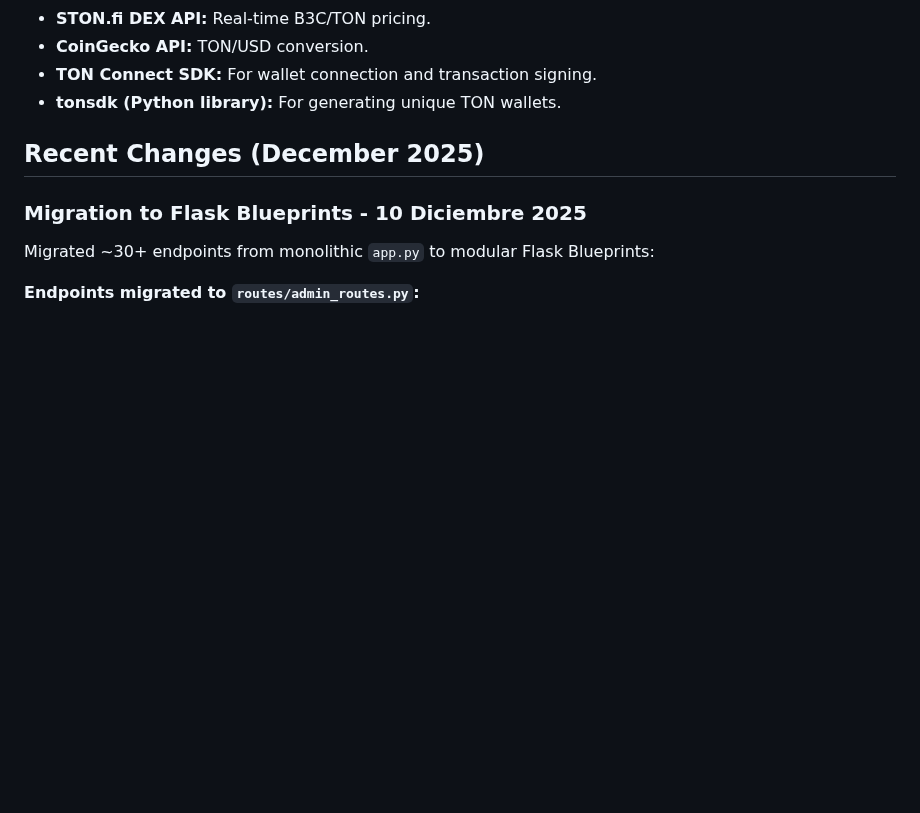
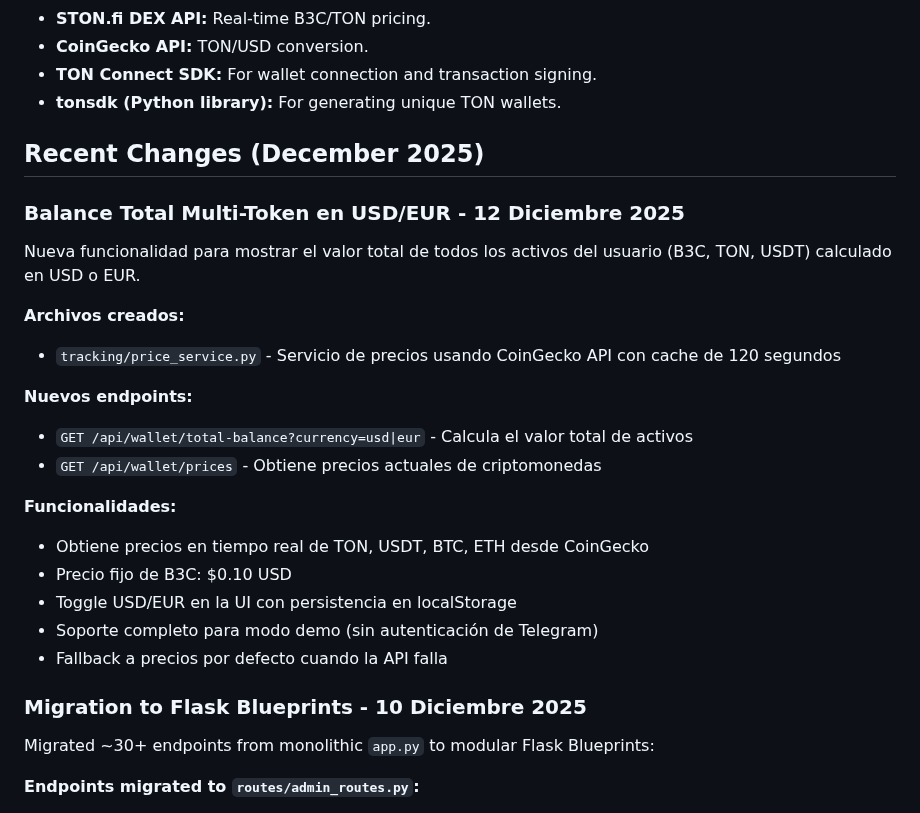
Before and after one commit to PrincipeGhost/BUNK3R-W3B, a Markdown page: replit.md, the part around the change. Rendered like a GitHub page; blank space fills up the shorter version.

Commit message:
Add multi-token balance display in USD/EUR
Add new service for fetching cryptocurrency prices and endpoints to calculate total balance in USD/EUR, with UI toggling and fallback mechanisms.

Replit-Commit-Author: Agent
Replit-Commit-Session-Id: 06751b95-3efa-47e8-83e9-acbc891a8bef
Replit-Commit-Checkpoint-Type: full_checkpoint
Replit-Commit-Event-Id: 84fcdf8a-e312-4639-9791-97b2754db7c5
Replit-Commit-Screenshot-Url: https://storage.googleapis.com/screenshot-production-us-central1/5768ecaa-e0c2-42e4-b444-302973b027e6/06751b95-3efa-47e8-83e9-acbc891a8bef/YeAmITk

```diff
--- a/replit.md
+++ b/replit.md
@@ -58,6 +58,23 @@ The application features a Flask (Python) backend, a PostgreSQL database, and a
 
 ## Recent Changes (December 2025)
 
+### Balance Total Multi-Token en USD/EUR - 12 Diciembre 2025
+Nueva funcionalidad para mostrar el valor total de todos los activos del usuario (B3C, TON, USDT) calculado en USD o EUR.
+
+**Archivos creados:**
+- `tracking/price_service.py` - Servicio de precios usando CoinGecko API con cache de 120 segundos
+
+**Nuevos endpoints:**
+- `GET /api/wallet/total-balance?currency=usd|eur` - Calcula el valor total de activos
+- `GET /api/wallet/prices` - Obtiene precios actuales de criptomonedas
+
+**Funcionalidades:**
+- Obtiene precios en tiempo real de TON, USDT, BTC, ETH desde CoinGecko
+- Precio fijo de B3C: $0.10 USD
+- Toggle USD/EUR en la UI con persistencia en localStorage
+- Soporte completo para modo demo (sin autenticación de Telegram)
+- Fallback a precios por defecto cuando la API falla
+
 ### Migration to Flask Blueprints - 10 Diciembre 2025
 Migrated ~30+ endpoints from monolithic `app.py` to modular Flask Blueprints:
 
```
